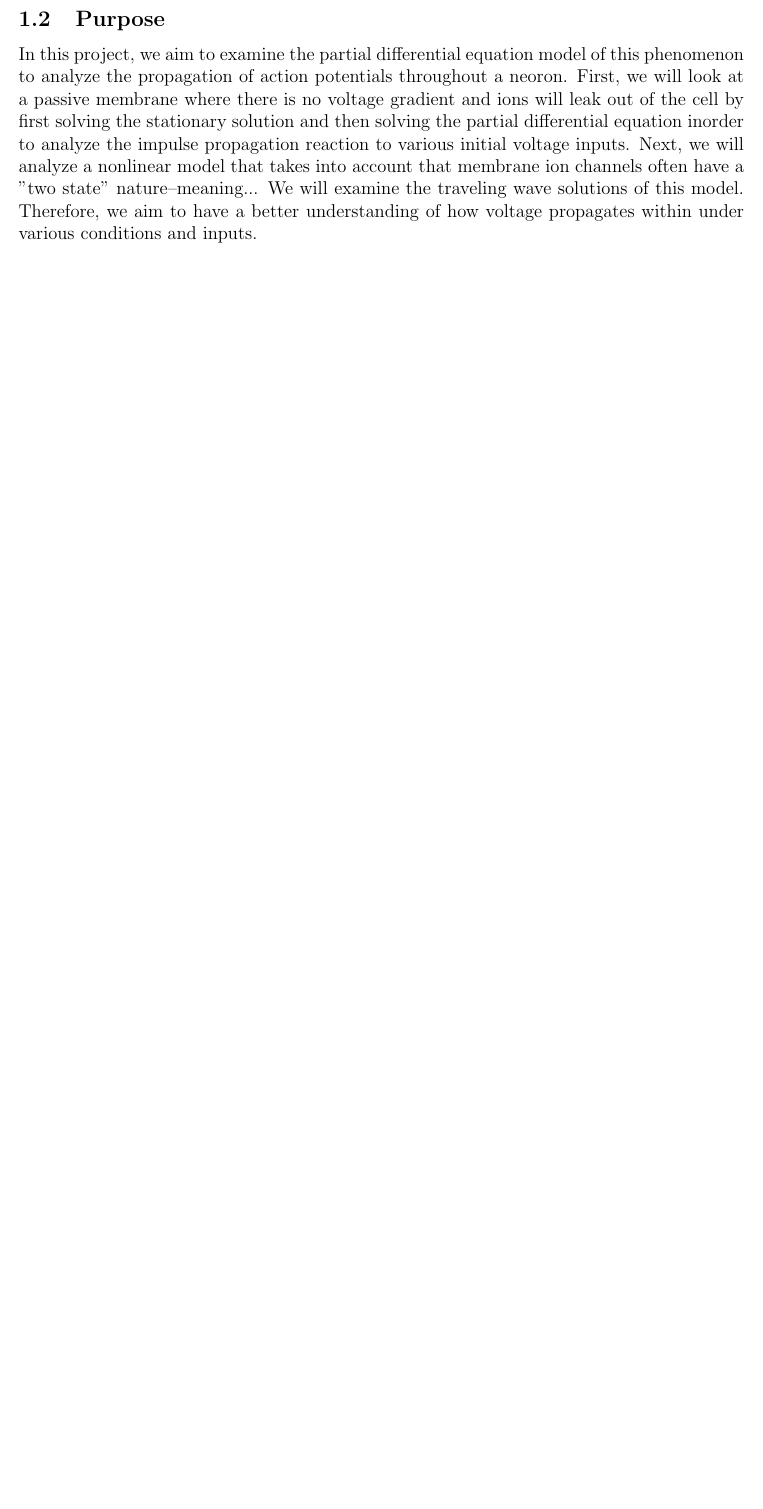
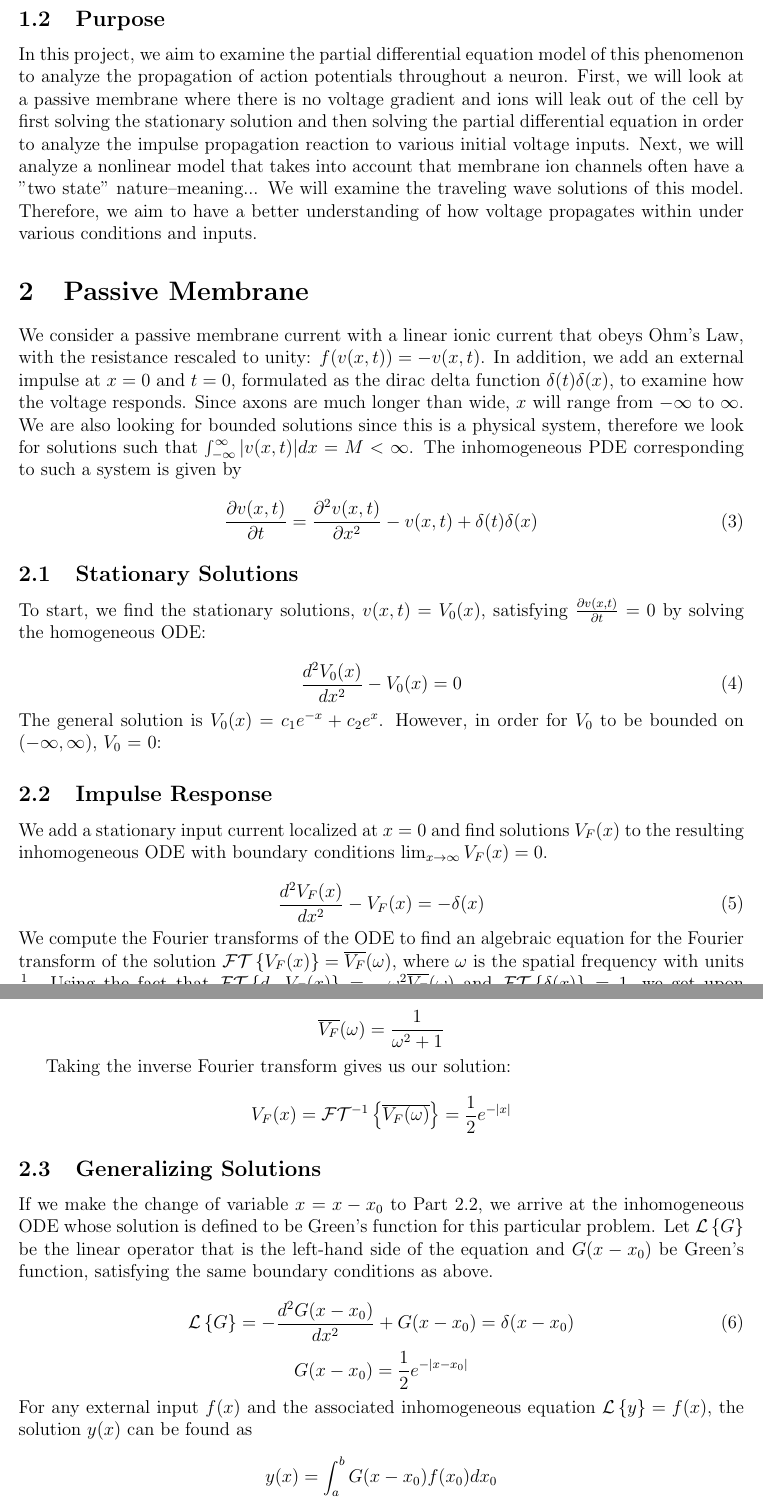
Before and after one commit to dariceguittet/Cable4350, a LaTeX document (project report.tex): part of page 2 of 4 before the commit and two parts of pages 2 and 3 of 6 after it, the two joined at a grey line, cut so that both start at the same text, the shorter picture padded with empty space. Compiled offline with pdfLaTeX.

Commit message:
writing up part 1 and adding plots

```diff
--- a/project report.tex
+++ b/project report.tex
@@ -26,7 +26,74 @@ Therefore, the final partial differential equation we will be using to analyze v
 \end {equation}
 
 \subsection{Purpose}
-In this project, we aim to examine the partial differential equation model of this phenomenon to analyze the propagation of action potentials throughout a neoron. First, we will look at a passive membrane where there is no voltage gradient and ions will leak out of the cell by first solving the stationary solution and then solving the partial differential equation inorder to analyze the impulse propagation reaction to various initial voltage inputs. Next, we will analyze a nonlinear model that takes into account that membrane ion channels often have a "two state" nature--meaning... We will examine the traveling wave solutions of this model. Therefore, we aim to have a better understanding of how voltage propagates within under various conditions and inputs.
+In this project, we aim to examine the partial differential equation model of this phenomenon to analyze the propagation of action potentials throughout a neuron. First, we will look at a passive membrane where there is no voltage gradient and ions will leak out of the cell by first solving the stationary solution and then solving the partial differential equation in order to analyze the impulse propagation reaction to various initial voltage inputs. Next, we will analyze a nonlinear model that takes into account that membrane ion channels often have a "two state" nature--meaning... We will examine the traveling wave solutions of this model. Therefore, we aim to have a better understanding of how voltage propagates within under various conditions and inputs.
+
+\section{Passive Membrane}
+We consider a passive membrane current with a linear ionic current that obeys Ohm's Law, with the resistance rescaled to unity: $f(v(x,t)) = -v(x,t)$. In addition, we add an external impulse at $x=0$ and $t=0$, formulated as the dirac delta function $\delta(t) \delta(x)$, to examine how the voltage responds. Since axons are much longer than wide, $x$ will range from $-\infty$ to $\infty$. We are also looking for bounded solutions since this is a physical system, therefore we look for solutions such that $\int_{-\infty}^{\infty}|v(x,t)|dx = M < \infty$. The inhomogeneous PDE corresponding to such a system is given by
+
+\begin{equation} \label{pm}
+\frac{\partial{v(x,t)}}{\partial{t}}=\frac{\partial^2{v(x,t)}}{\partial{x}^2}-v(x,t)+\delta(t)\delta(x)
+\end {equation}
+
+\subsection{Stationary Solutions}
+To start, we find the stationary solutions, $v(x,t) = V_0(x)$, satisfying $\frac{\partial{v(x,t)}}{\partial{t}} = 0$ by solving the homogeneous ODE:
+
+\begin{equation} \label{pm_odeH}
+\frac{d^2{V_0(x)}}{d{x^2}} - V_0(x) = 0
+\end{equation}
+The general solution is $V_0(x) = c_1e^{-x} + c_2e^{x}$. However, in order for $V_0$ to be bounded on $(-\infty, \infty)$, $V_0$ = 0:
+
+\subsection{Impulse Response}
+We add a stationary input current localized at $x=0$ and find solutions $V_F(x)$ to the resulting inhomogeneous ODE with boundary conditions $\lim_{x\to\infty} V_F(x) = 0$.
+
+\begin{equation} \label{pm_odeN}
+\frac{d^2{V_F(x)}}{d{x^2}} - V_F(x) = -\delta(x)
+\end{equation}
+We compute the Fourier transforms of the ODE to find an algebraic equation for the Fourier transform of the solution $\mathcal{FT}\left\{V_F(x)\right\} = \overline{V_F}(\omega)$, where $\omega$ is the spatial frequency with units $\frac{1}{x}$. Using the fact that $\mathcal{FT}\left\{d_{xx}V_F(x)\right\} = -\omega^2\overline{V_F}(\omega)$ and $ \mathcal{FT}\left\{\delta(x)\right\} = 1$, we get upon rearranging:
+
+$$ \overline{V_F}(\omega) = \frac{1}{\omega^2+1} $$
+
+Taking the inverse Fourier transform gives us our solution:
+
+$$ V_F(x) = \mathcal{FT}^{-1}\left\{\overline{V_F(\omega)}\right\} =  \frac{1}{2}e^{-|x|} $$
+
+\subsection{Generalizing Solutions}
+If we make the change of variable $x = x-x_0$ to Part 2.2, we arrive at the inhomogeneous ODE whose solution is defined to be Green's function for this particular problem. Let $\mathcal{L}\left\{G\right\}$ be the linear operator that is the left-hand side of the equation and $G(x-x_0)$ be Green's function, satisfying the same boundary conditions as above.
+
+\begin{equation} \label{pm_greens}
+\mathcal{L}\left\{G\right\} = -\frac{d^2{G(x-x_0)}}{d{x^2}} + G(x-x_0) = \delta(x-x_0)
+\end{equation}
+$$ G(x-x_0) = \frac{1}{2}e^{-| x-x_0 |} $$
+For any external input $f(x)$ and the associated inhomogeneous equation $\mathcal{L}\left\{y\right\} = f(x)$, the solution $y(x)$ can be found as
+$$ y(x) = \int_{a}^{b}G(x-x_0)f(x_0)dx_0 $$
+This fundamental property of Green's function is due to the \textit{sifting property} of the dirac delta function.
+$$\mathcal{L}\left\{y\right\} = L\int_a^bG(x-x_0)f(x_0)dx_0 = \int_a^b\mathcal{L}\left\{G(x-x_0)\right\}f(x_0)dx_0 = \int_a^b\delta(x-x_0)f(x_0)dx_0 $$
+The formula for a stationary solution given an arbitrary stationary input uses Green's function as below.
+$$V_A(x) = \int_{-\infty}^{\infty}\frac{1}{2}e^{-|x-x_0|}J_{ext}(x_0)dx_0 $$
+
+\subsection{Green's Function for Time-Dependent Equation}
+Returning to the full time-dependent equation (\ref{pm}), we use Fourier transforms to find the solution, $G_{\infty}(x,t)$, Green's function on the infinite cable. This time, the Fourier transform of the PDE results in an inhomogeneous ODE for $\overline{G_{\infty}}(\omega,t)$.
+
+\begin{equation}\label{pm_timeFT}
+\frac{d}{dt}\overline{G_{\infty}}(\omega,t) + (\omega^2+1)\overline{G_{\infty}}(\omega,t) = \delta(t)
+\end{equation}
+When $t>0$, $\delta(t) = 0$ so the equation is reduced to a homogeneous ODE. Separation of variables and integration of both sides leads to the homogeneous solution, scaled by a function that is only dependent on $\omega$.
+
+$$\overline{G_{\infty}}(\omega,t) = c(\omega)e^{-t(\omega^2+1)} $$
+To find the value of $c(\omega)$, we examine the solution around $t=0$. Due to $\delta(t)$, there is a discontinuity such that $\overline{G_{\infty}}(\omega,0^-) = 0$ while $\overline{G_{\infty}}(\omega,0^+) = c(\omega)$. We integrate equation (\ref{pm_timeFT}) at a small section around the discontinuity, from $t=(-\epsilon, \epsilon)$, use the fact that $\overline{G_{\infty}}(\omega,\epsilon-) = 0$ since our system starts at $t=0$.
+
+$$  \overline{G_{\infty}}(\omega,\epsilon) + \int_{-\epsilon}^{\epsilon}(\omega^2+1)\overline{G_{\infty}}(\omega,t)dt = \int_{-\epsilon}^{\epsilon}\delta(t)dt = 1$$
+Taking the limit as $\epsilon \to 0$, we find the integral goes to zero and we are left with the constraint.
+
+$$ \lim_{\epsilon\to 0} \overline{G_{\infty}}(\omega,\epsilon)  = \lim_{t\to 0^+}c(\omega)e^{-t(\omega^2+1)}  = 1 $$
+Therefore, $c(\omega) = 1$ and our solution for $t>0$ is found to be the inverse Fourier transform.
+$$G_{\infty}(\omega,t) = \frac{1}{2\pi}\int_{-\infty}^{\infty}e^{-t(\omega^2+1)}e^{i \omega x)} d\omega = \frac{1}{2\pi}\int_{-\infty}^{\infty}e^{i \omega x-t(\omega^2+1)}d\omega $$
+We complete the square for the exponents and recognize the result as a Gaussian integral to find the solution.
+
+$$ G_{\infty}(x,t>0) = \frac{1}{2\pi}e^{-t-\frac{x^2}{4t}}\int_{-\infty}^{\infty}e^{-t(\omega - \frac{ix}{2t} )^2 }d\omega = \frac{1}{\sqrt{4\pi t}}e^{-t-\frac{x^2}{4t}} $$
+
+\subsubsection{Plots of Green's Function}
+
 
 
 \section{Numerical Solutions}
```
Also changed, not shown: Plots/1d_a.png (added), project report.pdf (added), project report.tex (2 more changed lines), 4 other files.
